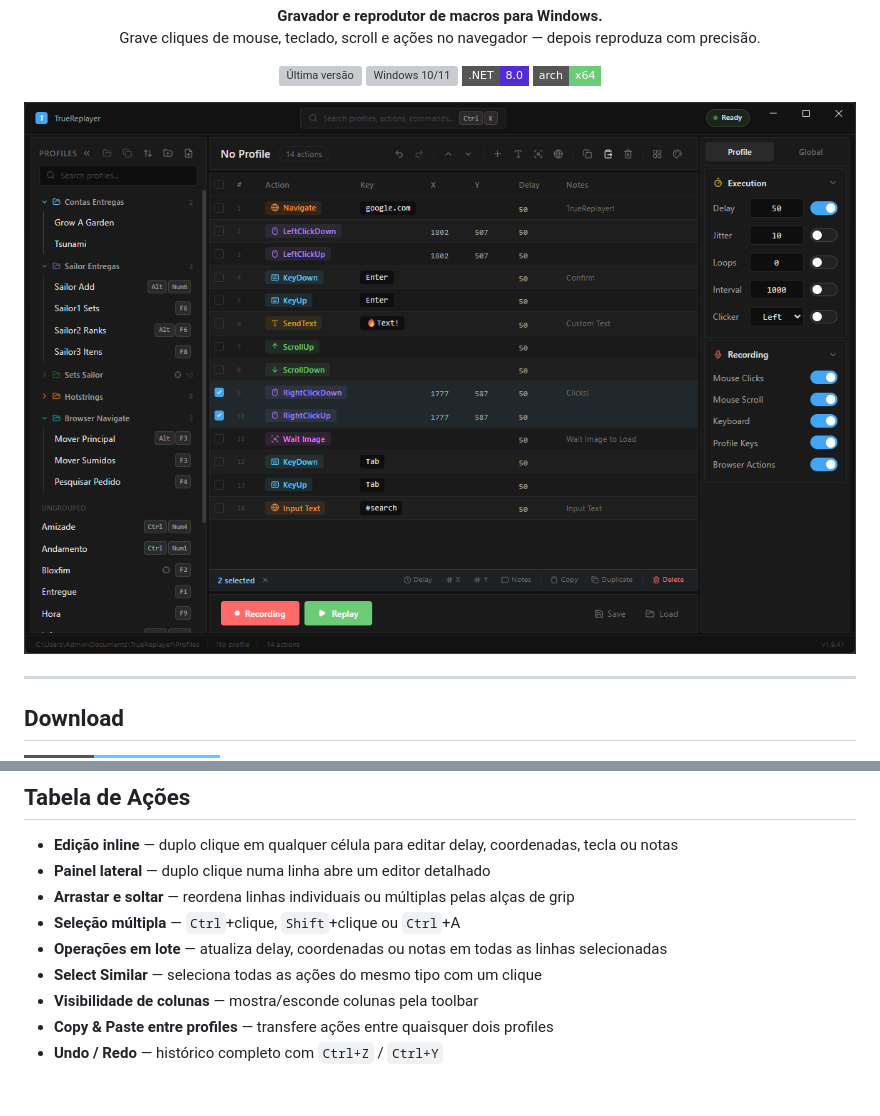
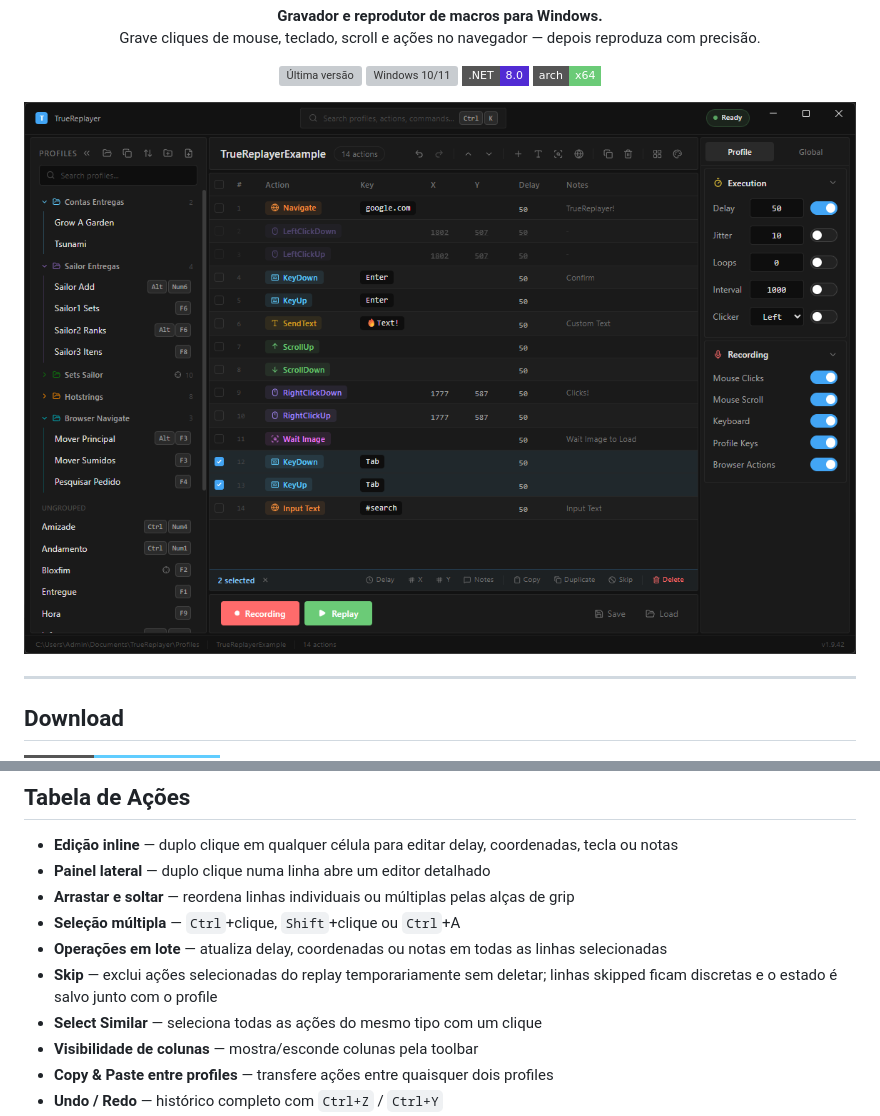
Before and after one commit to fatalihue/TrueReplayer-releases, a Markdown page: README.pt-BR.md, 2 parts joined by grey strips. Rendered like a GitHub page; pictures changed too: Image App/MainWindow.png; badges without logos; blank space fills up the shorter version; grey boxes are pictures that could not be loaded.

```diff
--- a/README.pt-BR.md
+++ b/README.pt-BR.md
@@ -72,6 +72,7 @@
 - **Arrastar e soltar** — reordena linhas individuais ou múltiplas pelas alças de grip
 - **Seleção múltipla** — `Ctrl`+clique, `Shift`+clique ou `Ctrl`+A
 - **Operações em lote** — atualiza delay, coordenadas ou notas em todas as linhas selecionadas
+- **Skip** — exclui ações selecionadas do replay temporariamente sem deletar; linhas skipped ficam discretas e o estado é salvo junto com o profile
 - **Select Similar** — seleciona todas as ações do mesmo tipo com um clique
 - **Visibilidade de colunas** — mostra/esconde colunas pela toolbar
 - **Copy & Paste entre profiles** — transfere ações entre quaisquer dois profiles
```
Also changed, not shown: README.md (+1 -0 lines).
